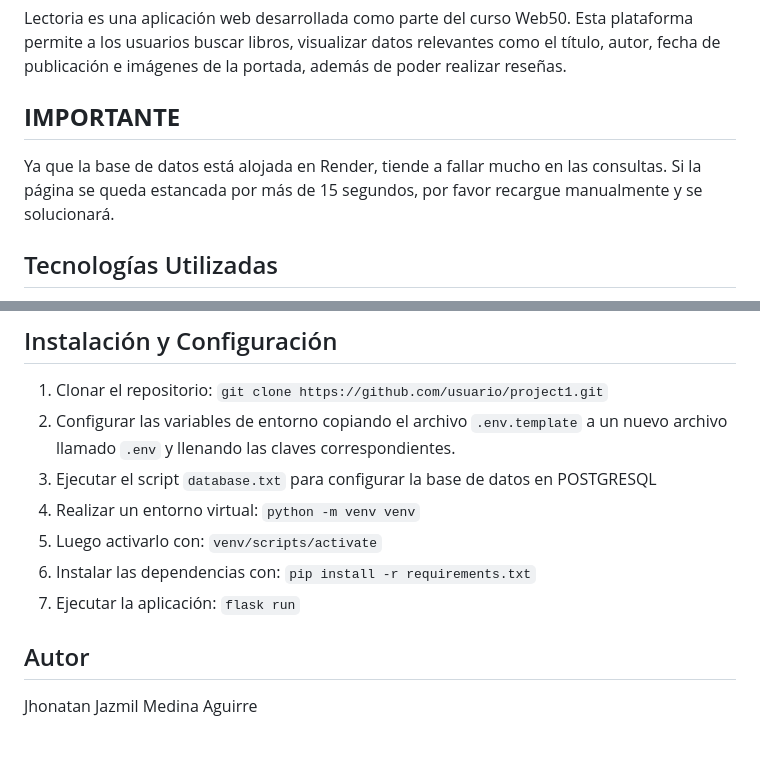
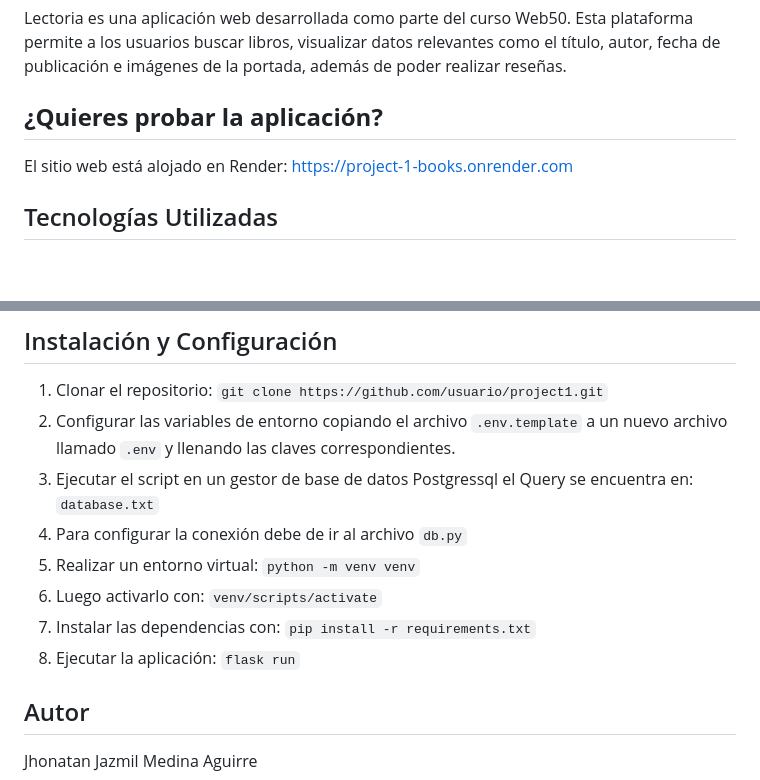
Before and after one commit to CyberMedina/cs50w-project1, a Markdown page: README.md, 2 parts joined by grey strips. Rendered like a GitHub page; blank space fills up the shorter version.

```diff
--- a/README.md
+++ b/README.md
@@ -2,8 +2,8 @@
 
 Lectoria es una aplicación web desarrollada como parte del curso Web50. Esta plataforma permite a los usuarios buscar libros, visualizar datos relevantes como el título, autor, fecha de publicación e imágenes de la portada, además de poder realizar reseñas.
 
-## **IMPORTANTE**
-Ya que la base de datos está alojada en Render, tiende a fallar mucho en las consultas. Si la página se queda estancada por más de 15 segundos, por favor recargue manualmente y se solucionará.
+## **¿Quieres probar la aplicación?**
+El sitio web está alojado en Render: https://project-1-books.onrender.com
 
 ## Tecnologías Utilizadas
 - **Backend**: Python, Flask
@@ -54,11 +54,12 @@ Lista todas las dependencias necesarias para que la aplicación funcione correct
 
 1. Clonar el repositorio: `git clone https://github.com/usuario/project1.git`
 2. Configurar las variables de entorno copiando el archivo `.env.template` a un nuevo archivo llamado `.env` y llenando las claves correspondientes.
-3. Ejecutar el script `database.txt` para configurar la base de datos en POSTGRESQL
-4. Realizar un entorno virtual: `python -m venv venv`
-5. Luego activarlo con: `venv/scripts/activate`
-6. Instalar las dependencias con: `pip install -r requirements.txt`
-7. Ejecutar la aplicación: `flask run`
+3. Ejecutar el script en un gestor de base de datos Postgressql el Query se encuentra en: `database.txt`
+4. Para configurar la conexión debe de ir al archivo `db.py`
+5. Realizar un entorno virtual: `python -m venv venv`
+6. Luego activarlo con: `venv/scripts/activate`
+7. Instalar las dependencias con: `pip install -r requirements.txt`
+8. Ejecutar la aplicación: `flask run`
 
 ## Autor
 Jhonatan Jazmil Medina Aguirre
```
